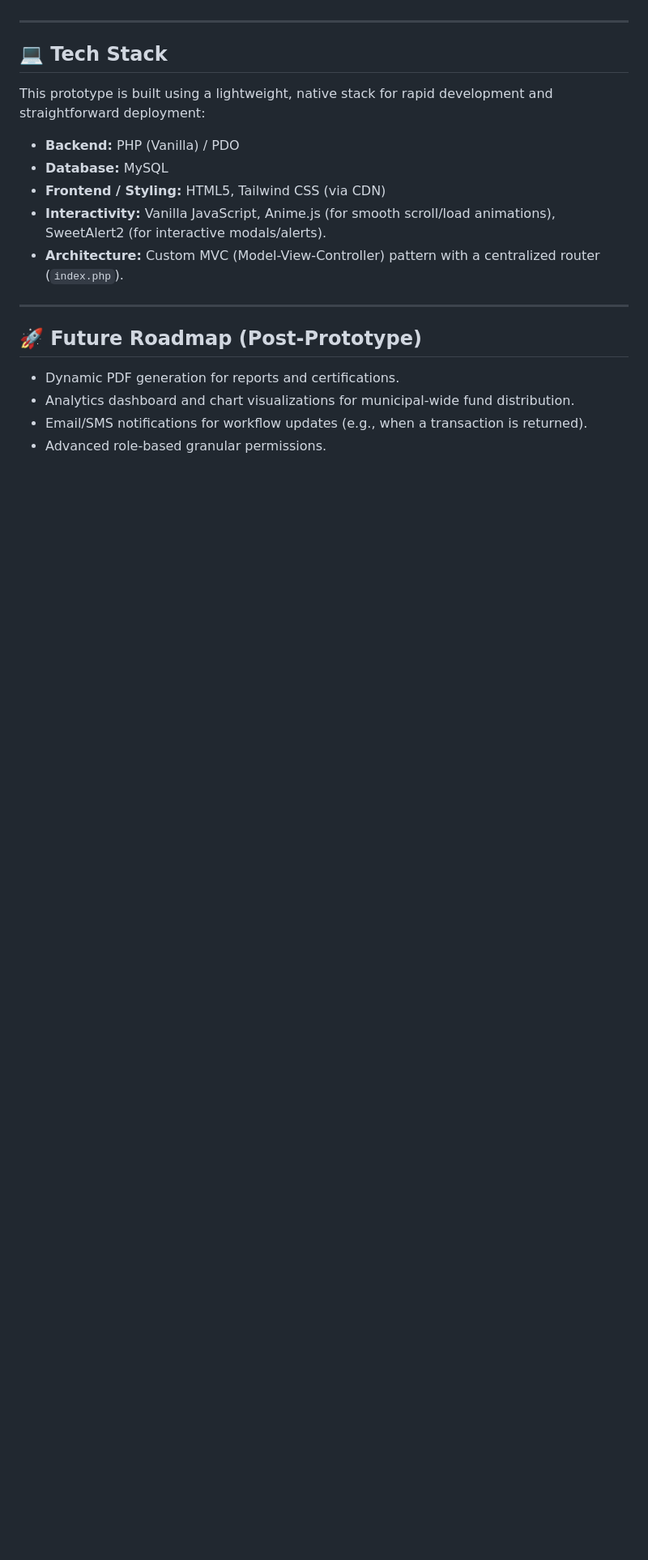
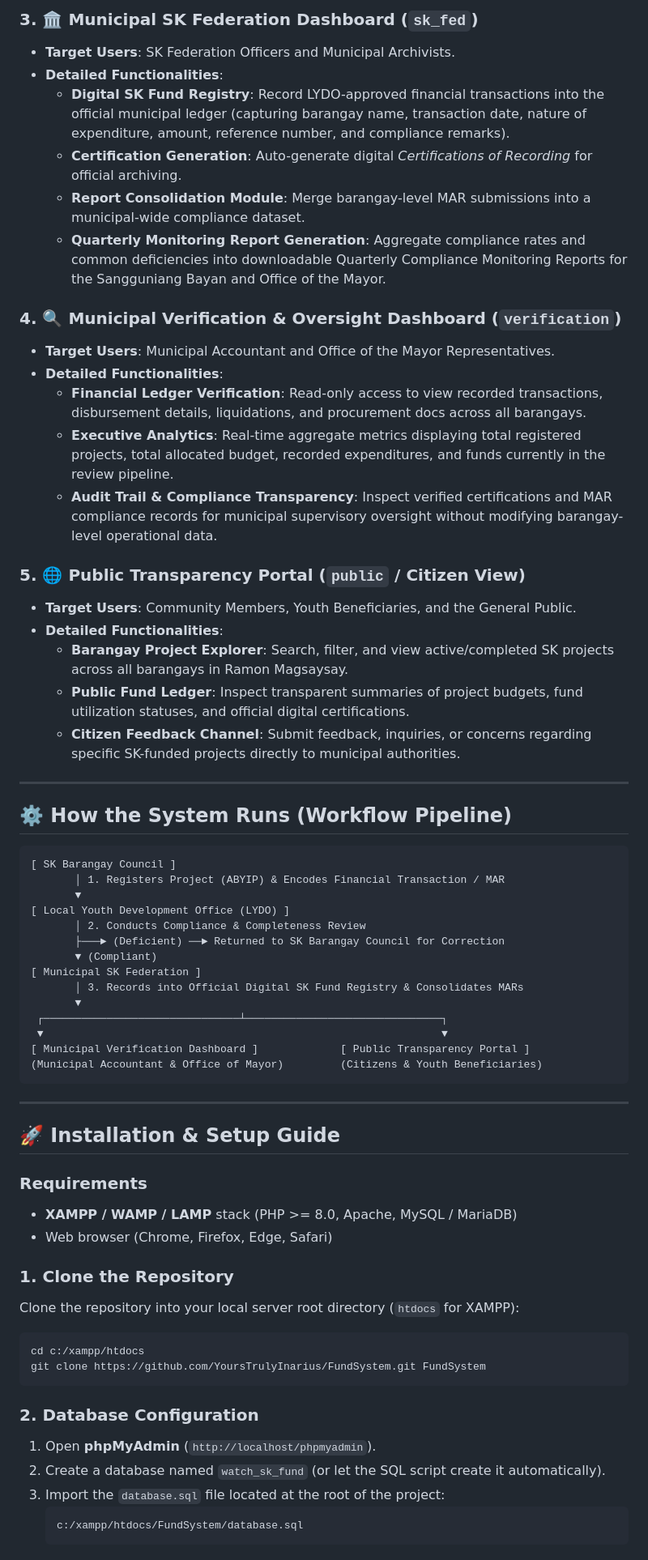
Before and after one commit to YoursTrulyInarius/FundSystem, a Markdown page: README.md, the part around one of its changes. Shown at 81% size. Rendered like a GitHub page; blank space fills up the shorter version.

````diff
--- a/README.md
+++ b/README.md
@@ -50,19 +46,66 @@ The platform operates on a multi-tier authentication system, ensuring strict sep
+### 3. 🏛️ Municipal SK Federation Dashboard (`sk_fed`)
+* **Target Users**: SK Federation Officers and Municipal Archivists.
+* **Detailed Functionalities**:
+  - **Digital SK Fund Registry**: Record LYDO-approved financial transactions into the official municipal ledger (capturing barangay name, transaction date, nature of expenditure, amount, reference number, and compliance remarks).
+  - **Certification Generation**: Auto-generate digital *Certifications of Recording* for official archiving.
+  - **Report Consolidation Module**: Merge barangay-level MAR submissions into a municipal-wide compliance dataset.
+  - **Quarterly Monitoring Report Generation**: Aggregate compliance rates and common deficiencies into downloadable Quarterly Compliance Monitoring Reports for the Sangguniang Bayan and Office of the Mayor.
+
+### 4. 🔍 Municipal Verification & Oversight Dashboard (`verification`)
+* **Target Users**: Municipal Accountant and Office of the Mayor Representatives.
+* **Detailed Functionalities**:
+  - **Financial Ledger Verification**: Read-only access to view recorded transactions, disbursement details, liquidations, and procurement docs across all barangays.
+  - **Executive Analytics**: Real-time aggregate metrics displaying total registered projects, total allocated budget, recorded expenditures, and funds currently in the review pipeline.
+  - **Audit Trail & Compliance Transparency**: Inspect verified certifications and MAR compliance records for municipal supervisory oversight without modifying barangay-level operational data.
+
+### 5. 🌐 Public Transparency Portal (`public` / Citizen View)
+* **Target Users**: Community Members, Youth Beneficiaries, and the General Public.
+* **Detailed Functionalities**:
+  - **Barangay Project Explorer**: Search, filter, and view active/completed SK projects across all barangays in Ramon Magsaysay.
+  - **Public Fund Ledger**: Inspect transparent summaries of project budgets, fund utilization statuses, and official digital certifications.
+  - **Citizen Feedback Channel**: Submit feedback, inquiries, or concerns regarding specific SK-funded projects directly to municipal authorities.
 
 ---
 
-## 💻 Tech Stack
+## ⚙️ How the System Runs (Workflow Pipeline)
 
-This prototype is built using a lightweight, native stack for rapid development and straightforward deployment:
-- **Backend:** PHP (Vanilla) / PDO
-- **Database:** MySQL
-- **Frontend / Styling:** HTML5, Tailwind CSS (via CDN)
-- **Interactivity:** Vanilla JavaScript, Anime.js (for smooth scroll/load animations), SweetAlert2 (for interactive modals/alerts).
-- **Architecture:** Custom MVC (Model-View-Controller) pattern with a centralized router (`index.php`).
+```
+[ SK Barangay Council ]
+       │ 1. Registers Project (ABYIP) & Encodes Financial Transaction / MAR
+       ▼
+[ Local Youth Development Office (LYDO) ]
+       │ 2. Conducts Compliance & Completeness Review
+       ├───► (Deficient) ──► Returned to SK Barangay Council for Correction
+       ▼ (Compliant)
+[ Municipal SK Federation ]
+       │ 3. Records into Official Digital SK Fund Registry & Consolidates MARs
+       ▼
+ ┌───────────────────────────────┴───────────────────────────────┐
+ ▼                                                               ▼
+[ Municipal Verification Dashboard ]             [ Public Transparency Portal ]
+(Municipal Accountant & Office of Mayor)         (Citizens & Youth Beneficiaries)
+```
 
 ---
 
-## 🚀 Future Roadmap (Post-Prototype)
-- Dynamic PDF generation for reports and certifications.
-- Analytics dashboard and chart visualizations for municipal-wide fund distribution.
-- Email/SMS notifications for workflow updates (e.g., when a transaction is returned).
-- Advanced role-based granular permissions.
+## 🚀 Installation & Setup Guide
+
+### Requirements
+- **XAMPP / WAMP / LAMP** stack (PHP >= 8.0, Apache, MySQL / MariaDB)
+- Web browser (Chrome, Firefox, Edge, Safari)
+
+### 1. Clone the Repository
+Clone the repository into your local server root directory (`htdocs` for XAMPP):
+```bash
+cd c:/xampp/htdocs
+git clone https://github.com/YoursTrulyInarius/FundSystem.git FundSystem
+```
+
+### 2. Database Configuration
+1. Open **phpMyAdmin** (`http://localhost/phpmyadmin`).
+2. Create a database named `watch_sk_fund` (or let the SQL script create it automatically).
+3. Import the `database.sql` file located at the root of the project:
+   ```bash
+   c:/xampp/htdocs/FundSystem/database.sql
+   ```
+
````
Also changed, not shown: other parts of README.md (+62 -36 lines).
